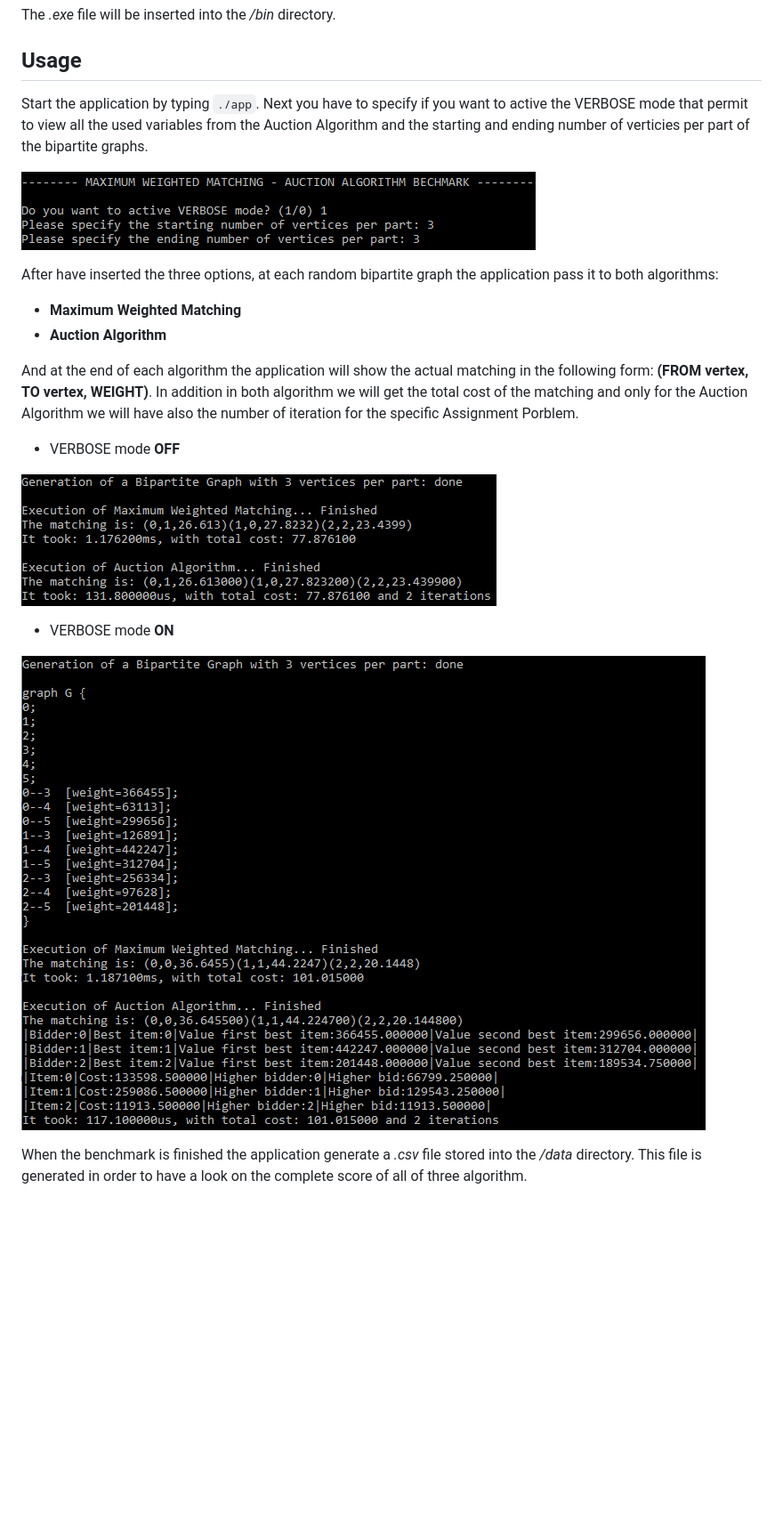
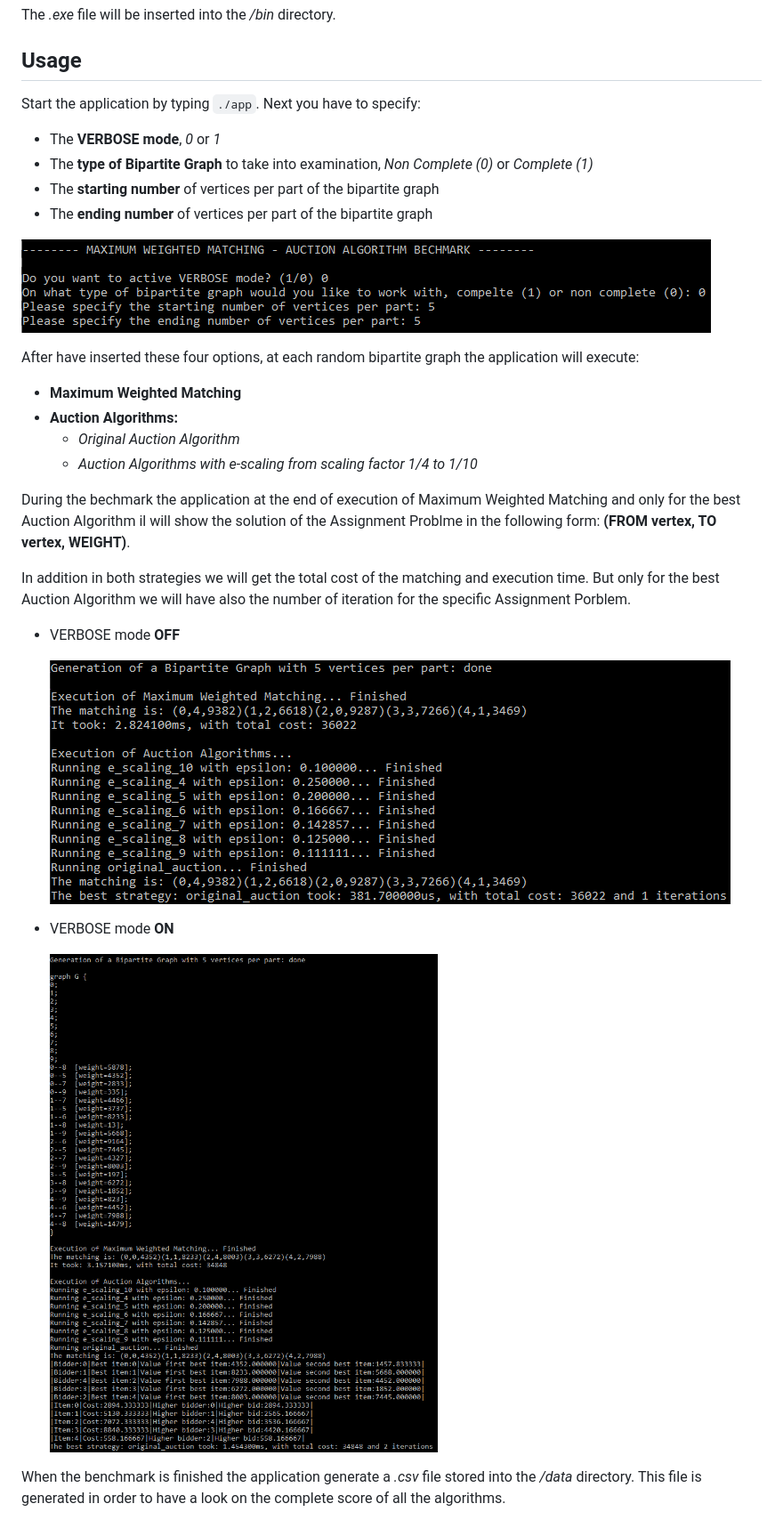
Before and after one commit to zuliani99/MWM_Auction_Comparison, a Markdown page: README.md, the part around the change printed below. Shown: that part at 89% size. GitHub-like rendering; pictures changed too: images/console_1.png, images/console_2.png, images/console_3.png; blank space fills up the shorter version.

Commit message:
updare readme.md

````diff
--- a/README.md
+++ b/README.md
@@ -23,22 +24,32 @@ g++ -std=c++2a -Ofast -o ../bin/app BipartiteGraph.cpp MaximumWeightedMatching.c
 The *.exe* file will be inserted into the */bin* directory.
 
 ## Usage
-Start the application by typing ```./app```. Next you have to specify if you want to active the VERBOSE mode that permit to view all the used variables from the Auction Algorithm and the starting and ending number of verticies per part of the bipartite graphs.
+Start the application by typing ```./app```. Next you have to specify:
+* The **VERBOSE mode**, _0_ or _1_
+* The **type of Bipartite Graph** to take into examination,   _Non Complete (0)_ or _Complete (1)_
+* The **starting number** of vertices per part of the bipartite graph
+* The **ending number** of vertices per part of the bipartite graph
+
 
 ![](images/console_1.png)
 
-After have inserted the three options, at each random bipartite graph the application pass it to both algorithms:
+After have inserted these four options, at each random bipartite graph the application will execute:
 * **Maximum Weighted Matching**
-* **Auction Algorithm**
+* **Auction Algorithms:**
+	* _Original Auction Algorithm_
+	* _Auction Algorithms with e-scaling from scaling factor 1/4 to 1/10_
 
-And at the end of each algorithm the application will show the actual matching in the following form: **(FROM vertex, TO vertex, WEIGHT)**. In addition in both algorithm we will get the total cost of the matching and only for the Auction Algorithm we will have also the number of iteration for the specific Assignment Porblem.
+During the bechmark the application at the end of execution of Maximum Weighted Matching and only for the best Auction Algorithm il will show the solution of the Assignment Problme in the following form: **(FROM vertex, TO vertex, WEIGHT)**.
+
+In addition in both strategies we will get the total cost of the matching and execution time. But only for the best Auction Algorithm we will have also the number of iteration for the specific Assignment Porblem.
+
 
 * VERBOSE mode **OFF**
 
-![](images/console_2.png)
+	![](images/console_2.png)
 
 * VERBOSE mode **ON**
 
-![](images/console_3.png)
+	![](images/console_3.png)
 
-When the benchmark is finished the application generate a *.csv* file stored into the */data* directory. This file is generated in order to have a look on the complete score of all of three algorithm.
+When the benchmark is finished the application generate a *.csv* file stored into the */data* directory. This file is generated in order to have a look on the complete score of all the algorithms.
````
Also changed, not shown: other parts of README.md (+1 -0 lines).
